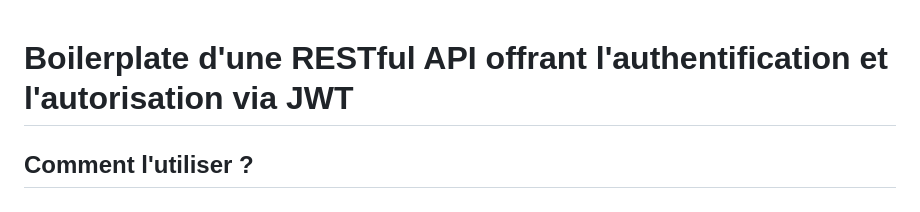
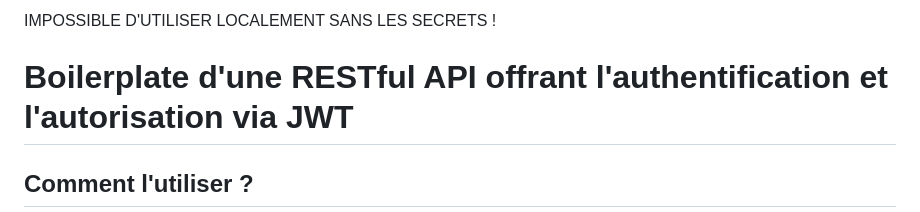
Before and after one commit to e-vinci/web2-2023-project-group-29, a Markdown page: api/README.md, the part around the change. Rendered like a GitHub page.

```diff
--- a/api/README.md
+++ b/api/README.md
@@ -1,3 +1,4 @@
+IMPOSSIBLE D'UTILISER LOCALEMENT SANS LES SECRETS !
 
 # Boilerplate d'une RESTful API offrant l'authentification et l'autorisation via JWT
 ## Comment l'utiliser ?
```
